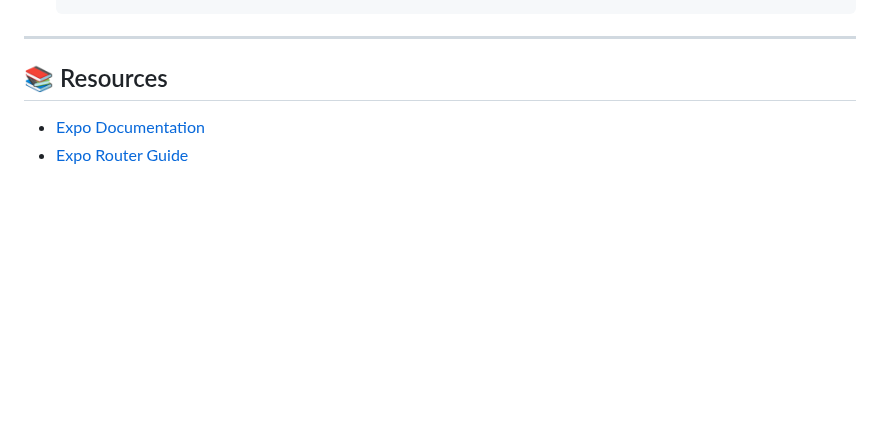
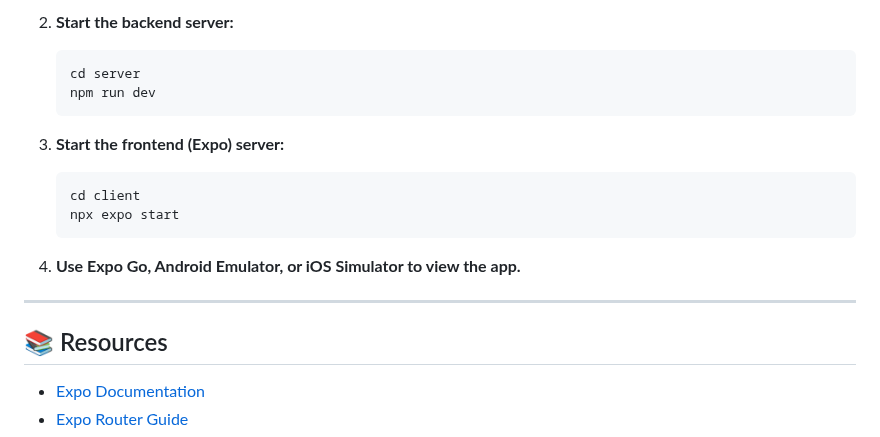
Before and after one commit to GatorHong/DineRate, a Markdown page: README.md, the part around one of its changes. Drawn GitHub-style; blank space fills up the shorter version.

````diff
--- a/README.md
+++ b/README.md
@@ -117,3 +161,16 @@ Follow these steps to get the project running locally.
+2. **Start the backend server:**
+    ```bash
+    cd server
+    npm run dev
+    ```
+
+3. **Start the frontend (Expo) server:**
+    ```bash
+    cd client
+    npx expo start
+    ```
+
+4. **Use Expo Go, Android Emulator, or iOS Simulator to view the app.**
 
 ---
 
````
Also changed, not shown: other parts of README.md (+104 -61 lines).
